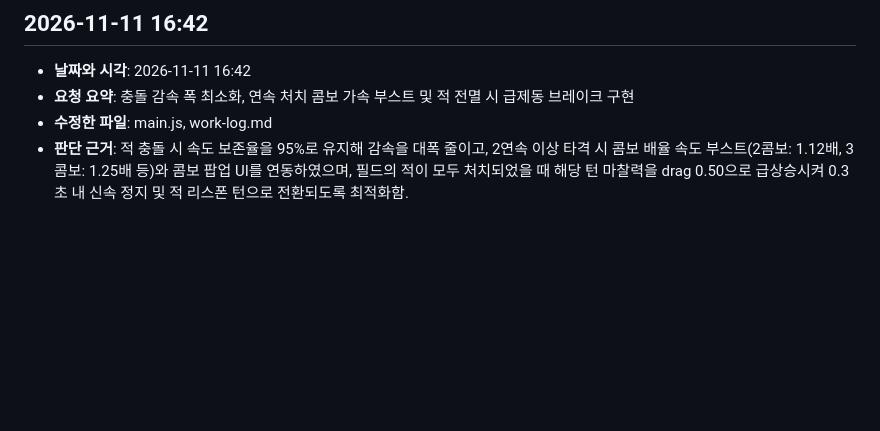
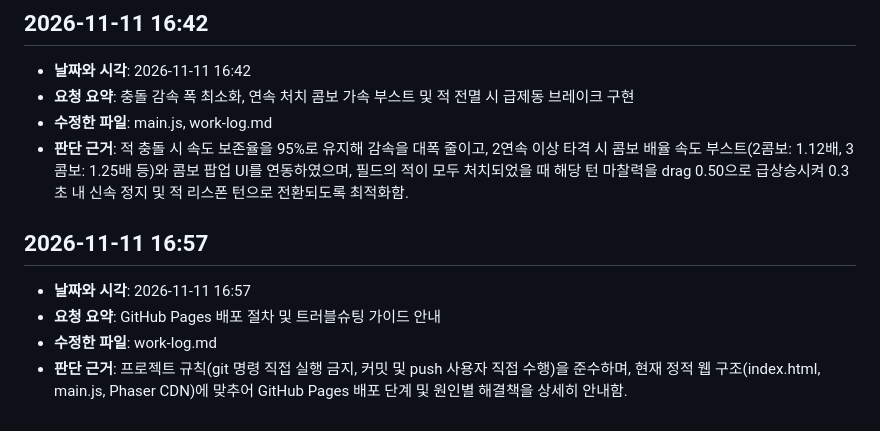
Before and after one commit to ttakken1104/SwordSling, a Markdown page: work-log.md, the part around the change. GitHub-like rendering; blank space fills up the shorter version.

Commit message:
pages 기능

```diff
--- a/work-log.md
+++ b/work-log.md
@@ -94,3 +94,10 @@
 - **요청 요약**: 충돌 감속 폭 최소화, 연속 처치 콤보 가속 부스트 및 적 전멸 시 급제동 브레이크 구현
 - **수정한 파일**: main.js, work-log.md
 - **판단 근거**: 적 충돌 시 속도 보존율을 95%로 유지해 감속을 대폭 줄이고, 2연속 이상 타격 시 콤보 배율 속도 부스트(2콤보: 1.12배, 3콤보: 1.25배 등)와 콤보 팝업 UI를 연동하였으며, 필드의 적이 모두 처치되었을 때 해당 턴 마찰력을 drag 0.50으로 급상승시켜 0.3초 내 신속 정지 및 적 리스폰 턴으로 전환되도록 최적화함.
+
+
+## 2026-11-11 16:57
+- **날짜와 시각**: 2026-11-11 16:57
+- **요청 요약**: GitHub Pages 배포 절차 및 트러블슈팅 가이드 안내
+- **수정한 파일**: work-log.md
+- **판단 근거**: 프로젝트 규칙(git 명령 직접 실행 금지, 커밋 및 push 사용자 직접 수행)을 준수하며, 현재 정적 웹 구조(index.html, main.js, Phaser CDN)에 맞추어 GitHub Pages 배포 단계 및 원인별 해결책을 상세히 안내함.
```
